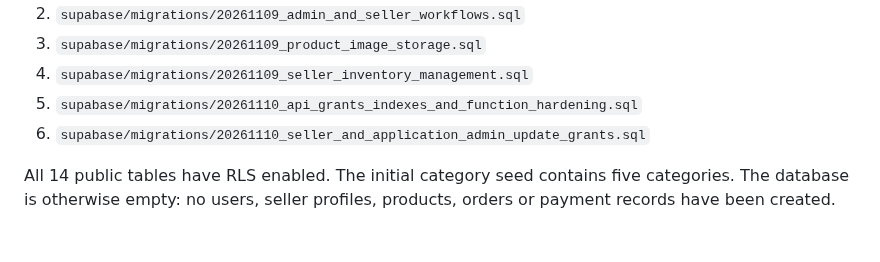
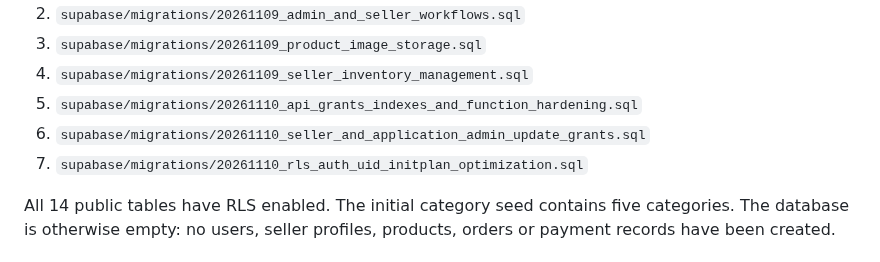
Before and after one commit to Marfenckysbot/Beths-pet-store, a Markdown page: docs/PORTAL-SETUP.md, the part around the change. Drawn GitHub-style.

Commit message:
Document final RLS performance migration

```diff
--- a/docs/PORTAL-SETUP.md
+++ b/docs/PORTAL-SETUP.md
@@ -21,6 +21,7 @@ The following have been applied successfully to the connected project:
 4. `supabase/migrations/20261109_seller_inventory_management.sql`
 5. `supabase/migrations/20261110_api_grants_indexes_and_function_hardening.sql`
 6. `supabase/migrations/20261110_seller_and_application_admin_update_grants.sql`
+7. `supabase/migrations/20261110_rls_auth_uid_initplan_optimization.sql`
 
 All 14 public tables have RLS enabled. The initial category seed contains five categories. The database is otherwise empty: no users, seller profiles, products, orders or payment records have been created.
 
```
